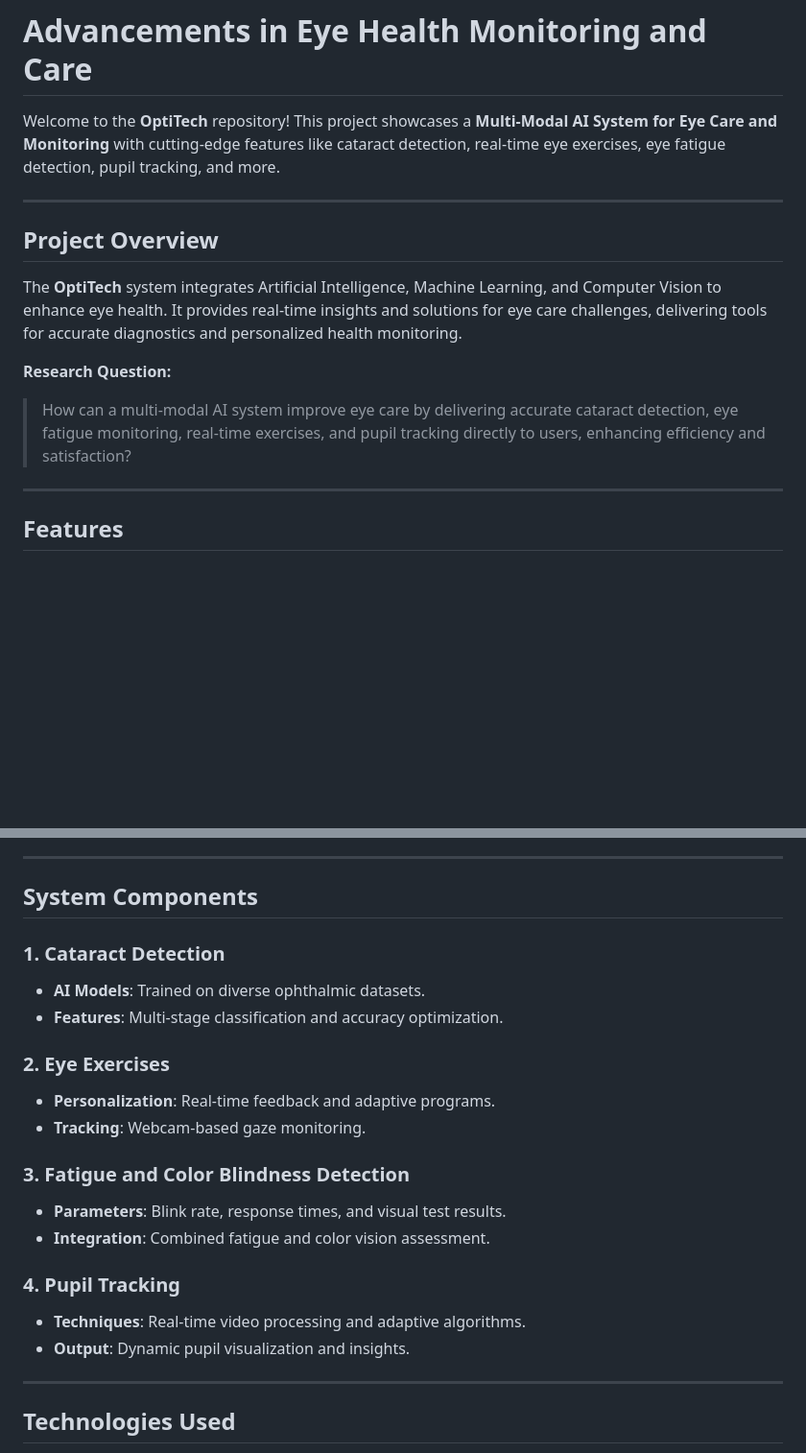
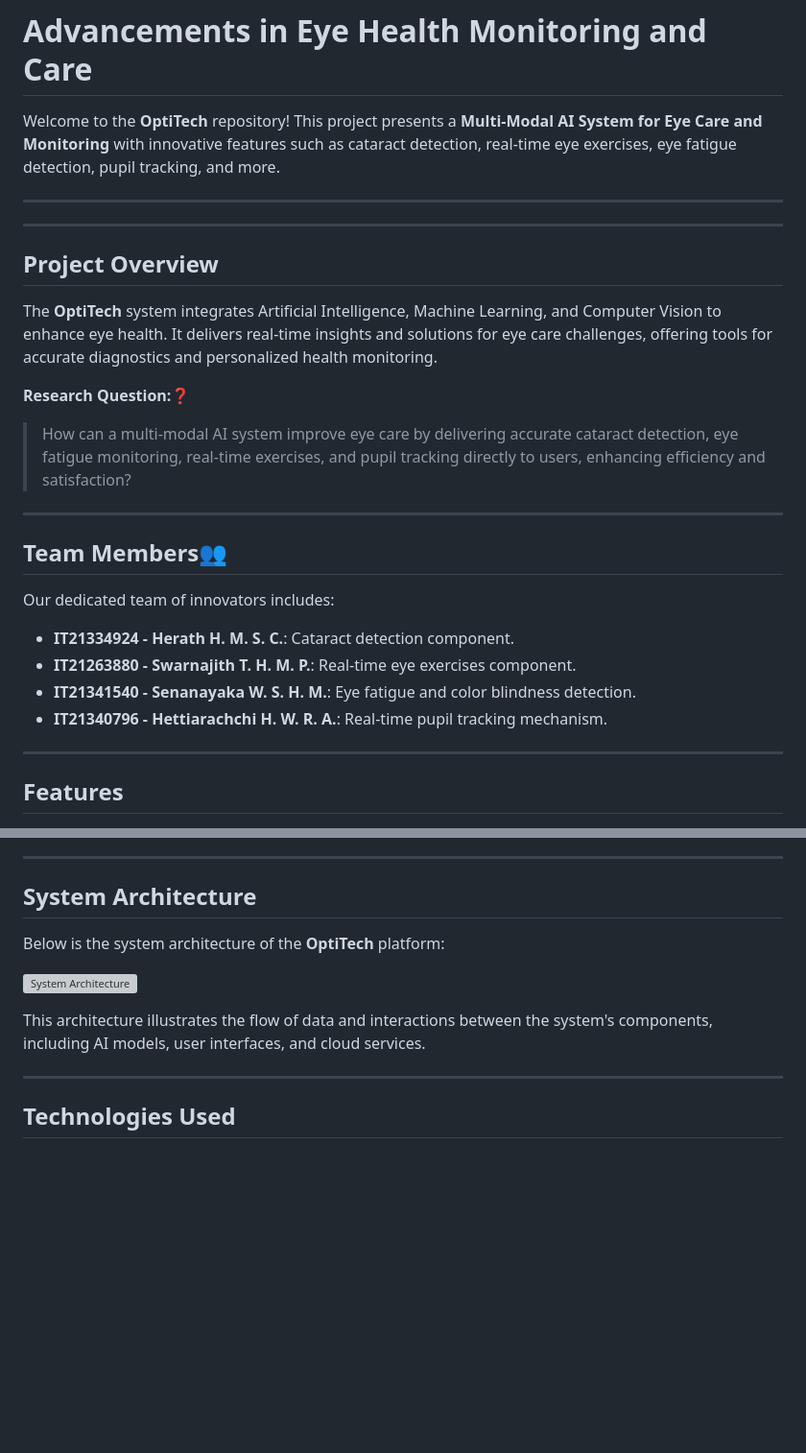
Before and after one commit to it21334924/24-25J-156, a Markdown page: README.md, 2 parts joined by grey strips. Shown at 96% size. Drawn GitHub-style; blank space fills up the shorter version; grey boxes are pictures that could not be loaded.

Commit message:
Update README.md
Commit for Advancements in Eye Health Monitoring and Care

```diff
--- a/README.md
+++ b/README.md
@@ -1,16 +1,26 @@
 # Advancements in Eye Health Monitoring and Care
 
-Welcome to the **OptiTech** repository! This project showcases a **Multi-Modal AI System for Eye Care and Monitoring** with cutting-edge features like cataract detection, real-time eye exercises, eye fatigue detection, pupil tracking, and more.
+Welcome to the **OptiTech** repository! This project presents a **Multi-Modal AI System for Eye Care and Monitoring** with innovative features such as cataract detection, real-time eye exercises, eye fatigue detection, pupil tracking, and more.
 
+---
 
 
 ---
 
 ## Project Overview
-The **OptiTech** system integrates Artificial Intelligence, Machine Learning, and Computer Vision to enhance eye health. It provides real-time insights and solutions for eye care challenges, delivering tools for accurate diagnostics and personalized health monitoring.
+The **OptiTech** system integrates Artificial Intelligence, Machine Learning, and Computer Vision to enhance eye health. It delivers real-time insights and solutions for eye care challenges, offering tools for accurate diagnostics and personalized health monitoring.
 
-**Research Question:**
+**Research Question:❓**
 > How can a multi-modal AI system improve eye care by delivering accurate cataract detection, eye fatigue monitoring, real-time exercises, and pupil tracking directly to users, enhancing efficiency and satisfaction?
+
+---
+
+## Team Members👥
+Our dedicated team of innovators includes:
+- **IT21334924 - Herath H. M. S. C.**: Cataract detection component.
+- **IT21263880 - Swarnajith T. H. M. P.**: Real-time eye exercises component.
+- **IT21341540 - Senanayaka W. S. H. M.**: Eye fatigue and color blindness detection.
+- **IT21340796 - Hettiarachchi H. W. R. A.**: Real-time pupil tracking mechanism.
 
 ---
 
@@ -42,22 +52,12 @@ The **OptiTech** system integrates Artificial Intelligence, Machine Learning, an
 
 ---
 
-## System Components
-### 1. Cataract Detection
-- **AI Models**: Trained on diverse ophthalmic datasets.
-- **Features**: Multi-stage classification and accuracy optimization.
+## System Architecture
+Below is the system architecture of the **OptiTech** platform:
 
-### 2. Eye Exercises
-- **Personalization**: Real-time feedback and adaptive programs.
-- **Tracking**: Webcam-based gaze monitoring.
+![System Architecture](https://github.com/user-attachments/assets/af57a38b-202d-4bff-a9b1-3637187b7762)
 
-### 3. Fatigue and Color Blindness Detection
-- **Parameters**: Blink rate, response times, and visual test results.
-- **Integration**: Combined fatigue and color vision assessment.
-
-### 4. Pupil Tracking
-- **Techniques**: Real-time video processing and adaptive algorithms.
-- **Output**: Dynamic pupil visualization and insights.
+This architecture illustrates the flow of data and interactions between the system's components, including AI models, user interfaces, and cloud services.
 
 ---
 
```
